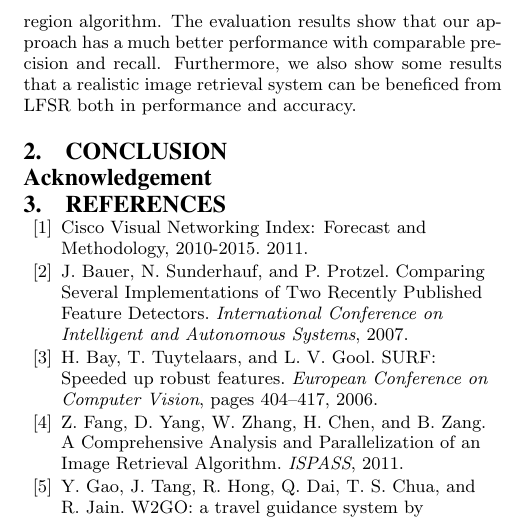
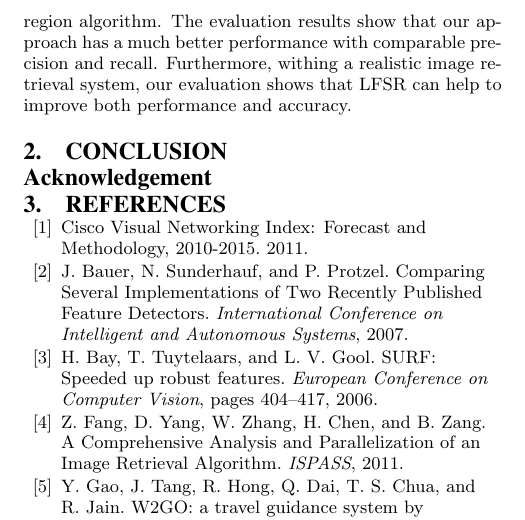
Before and after one commit to madeye/srlf, a LaTeX paper (lfsr.tex, which reads introduction.tex): part of page 2 of 2, cut so that both start at the same text. Compiled offline with pdfLaTeX.

Commit message:
update intro

```diff
--- a/introduction.tex
+++ b/introduction.tex
@@ -14,4 +14,4 @@ So, it's possible and necessary to improve the performance of the whole system b
 
 The main idea of LFSR algorithm is extracting salient regions of images and only describing the local features in those regions. Without involving any other salient region algorithm, it is only based on the feature points extracted from the first phase of a typical local feature algorithm. This approach has two remarkable advantages: no additional computation for salient region detection; totally integrated with local feature algorithm to compute the salient region efficiently. The details of LFSR can be found in Section 2.
 
-We have evaluated LFSR against a stat-of-the-art salient region algorithm. The evaluation results show that our approach has a much better performance with comparable precision and recall. Furthermore, we also show some results that a realistic image retrieval system can be beneficed from LFSR both in performance and accuracy.
+We have evaluated LFSR against a stat-of-the-art salient region algorithm. The evaluation results show that our approach has a much better performance with comparable precision and recall. Furthermore, withing a realistic image retrieval system, our evaluation shows that LFSR can help to improve both performance and accuracy.
```
Also changed, not shown: lfsr.pdf.
